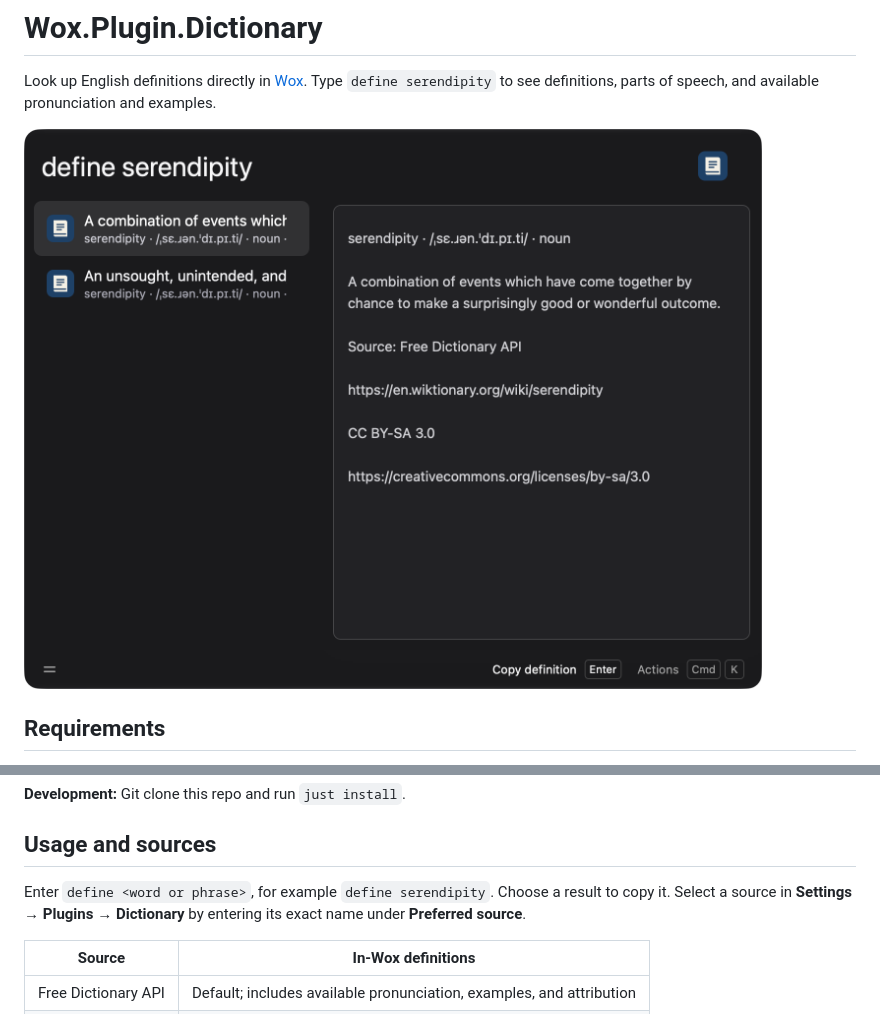
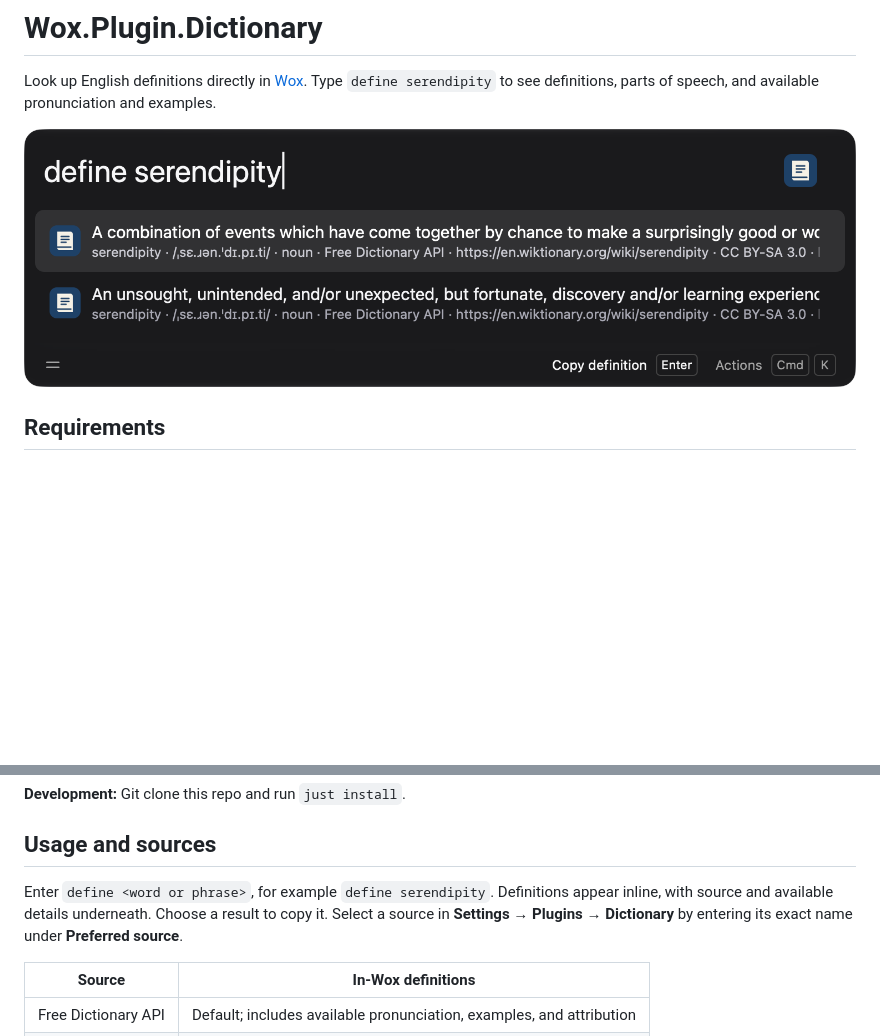
Before and after one commit to skulltrail/Wox.Plugin.Dictionary, a Markdown page: README.md, 2 parts joined by grey strips. Rendered like a GitHub page; pictures changed too: images/define.png; blank space fills up the shorter version.

Commit message:
feat(dictionary): display definitions inline

```diff
--- a/README.md
+++ b/README.md
@@ -19,7 +19,7 @@ Look up English definitions directly in [Wox](https://www.woxlauncher.com/). Typ
 
 ## Usage and sources
 
-Enter `define <word or phrase>`, for example `define serendipity`. Choose a result to copy it. Select a source in **Settings → Plugins → Dictionary** by entering its exact name under **Preferred source**.
+Enter `define <word or phrase>`, for example `define serendipity`. Definitions appear inline, with source and available details underneath. Choose a result to copy it. Select a source in **Settings → Plugins → Dictionary** by entering its exact name under **Preferred source**.
 
 | Source              | In-Wox definitions                                                   |
 | ------------------- | -------------------------------------------------------------------- |
```
Also changed, not shown: 4 other files.
